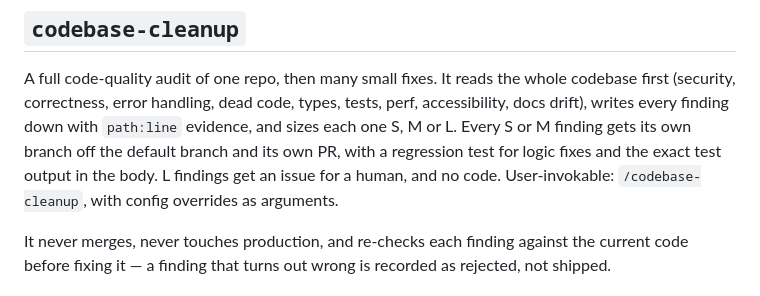
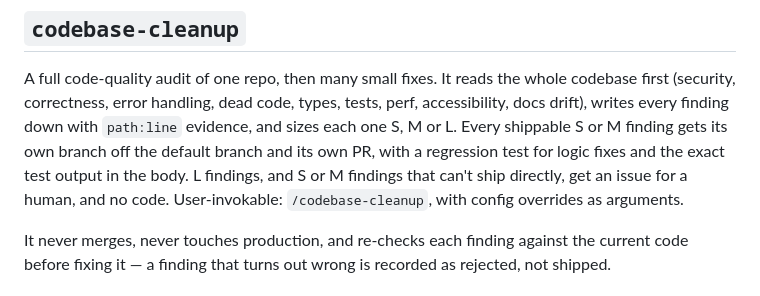
Before and after one commit to jfreal/nightforge, a Markdown page: README.md, the part around the change. Drawn GitHub-style.

```diff
--- a/README.md
+++ b/README.md
@@ -351,10 +351,10 @@ env vars holding the login, where screenshots go (see
 
 A full code-quality audit of one repo, then many small fixes. It reads the whole codebase first
 (security, correctness, error handling, dead code, types, tests, perf, accessibility, docs drift),
-writes every finding down with `path:line` evidence, and sizes each one S, M or L. Every S or M
-finding gets its own branch off the default branch and its own PR, with a regression test for
-logic fixes and the exact test output in the body. L findings get an issue for a human, and no
-code. User-invokable: `/codebase-cleanup`, with config overrides as arguments.
+writes every finding down with `path:line` evidence, and sizes each one S, M or L. Every shippable S or
+M finding gets its own branch off the default branch and its own PR, with a regression test for
+logic fixes and the exact test output in the body. L findings, and S or M findings that can't ship
+directly, get an issue for a human, and no code. User-invokable: `/codebase-cleanup`, with config overrides as arguments.
 
 It never merges, never touches production, and re-checks each finding against the current code
 before fixing it — a finding that turns out wrong is recorded as rejected, not shipped.
```
Also changed, not shown: skills/codebase-cleanup/SKILL.md (+3 -3 lines).
